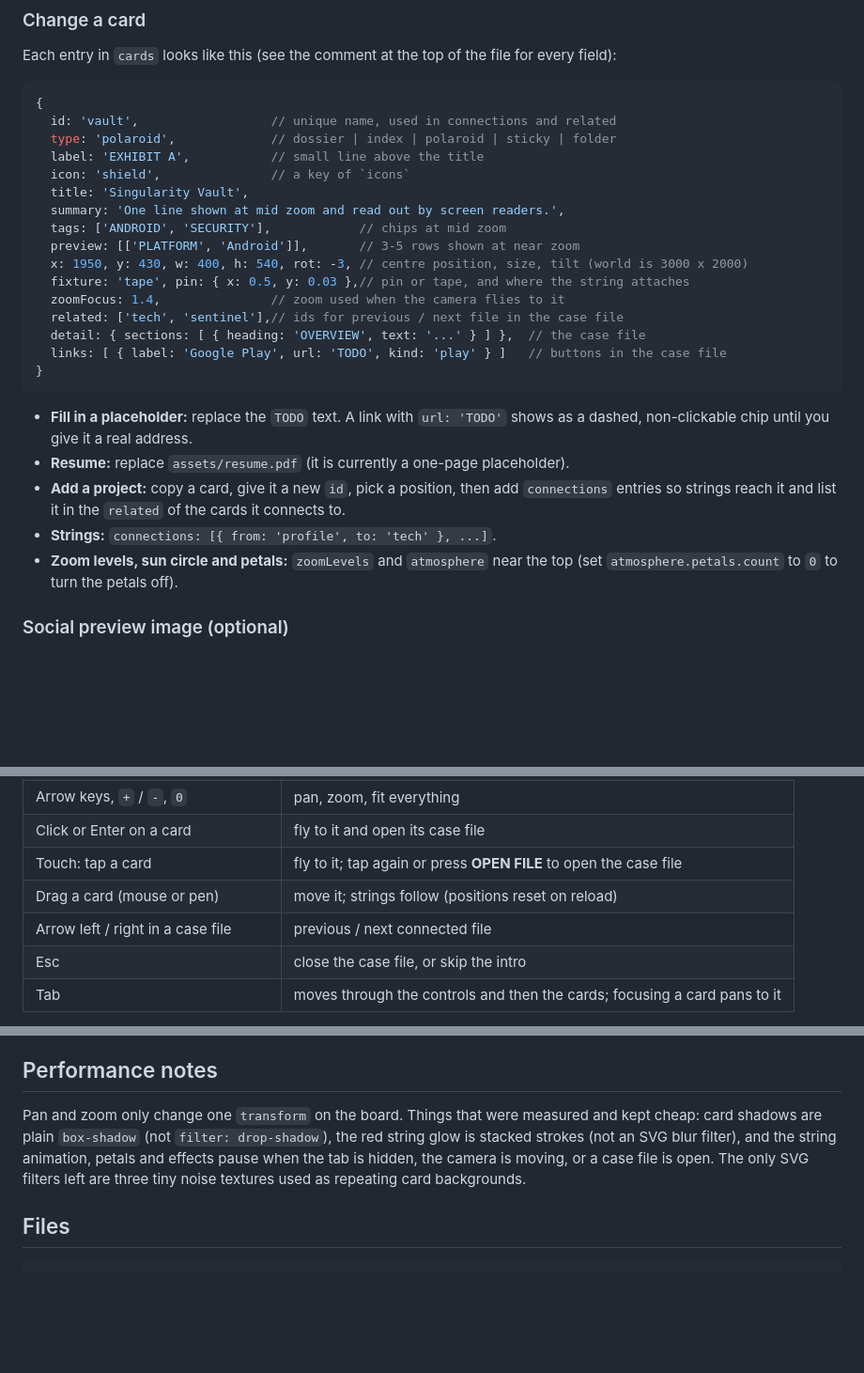
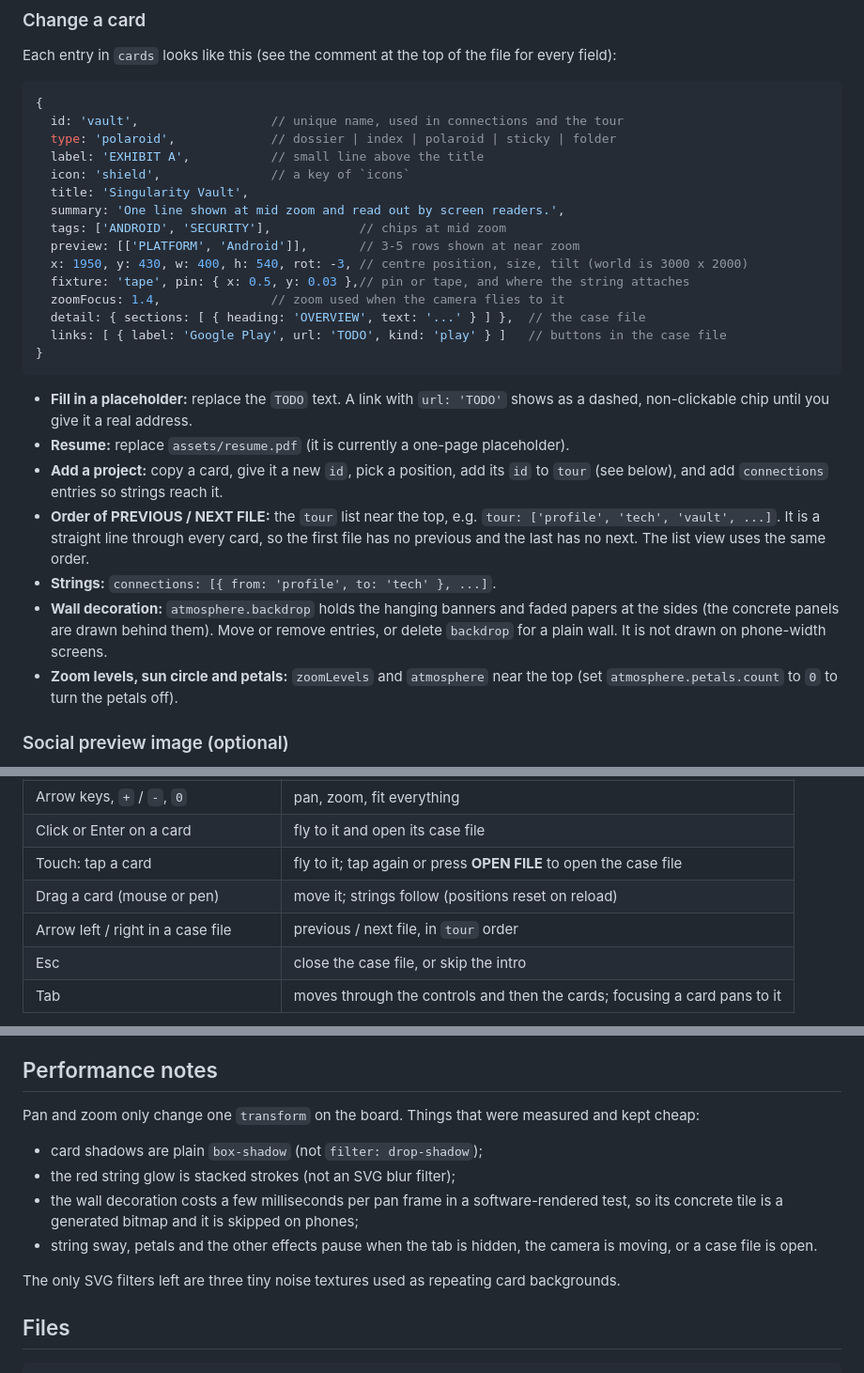
Before and after one commit to ByteSizedMe/ByteSizedMe.github.io, a Markdown page: README.md, 3 parts joined by grey strips. Shown at 94% size. GitHub-like rendering; blank space fills up the shorter version.

Commit message:
Document tour order and backdrop settings
Co-Authored-By: Claude Sonnet 5.5 <noreply@anthropic.com>
Claude-Session: https://claude.ai/code/session_01QV9HUYsMiPHjFh1Wbkc47z

````diff
--- a/README.md
+++ b/README.md
@@ -49,7 +49,7 @@ Each entry in `cards` looks like this (see the comment at the top of the file fo
 
 ```js
 {
-  id: 'vault',                  // unique name, used in connections and related
+  id: 'vault',                  // unique name, used in connections and the tour
   type: 'polaroid',             // dossier | index | polaroid | sticky | folder
   label: 'EXHIBIT A',           // small line above the title
   icon: 'shield',               // a key of `icons`
@@ -60,7 +60,6 @@ Each entry in `cards` looks like this (see the comment at the top of the file fo
   x: 1950, y: 430, w: 400, h: 540, rot: -3, // centre position, size, tilt (world is 3000 x 2000)
   fixture: 'tape', pin: { x: 0.5, y: 0.03 },// pin or tape, and where the string attaches
   zoomFocus: 1.4,               // zoom used when the camera flies to it
-  related: ['tech', 'sentinel'],// ids for previous / next file in the case file
   detail: { sections: [ { heading: 'OVERVIEW', text: '...' } ] },  // the case file
   links: [ { label: 'Google Play', url: 'TODO', kind: 'play' } ]   // buttons in the case file
 }
@@ -69,9 +68,15 @@ Each entry in `cards` looks like this (see the comment at the top of the file fo
 - **Fill in a placeholder:** replace the `TODO` text. A link with `url: 'TODO'` shows as a dashed,
   non-clickable chip until you give it a real address.
 - **Resume:** replace `assets/resume.pdf` (it is currently a one-page placeholder).
-- **Add a project:** copy a card, give it a new `id`, pick a position, then add `connections`
-  entries so strings reach it and list it in the `related` of the cards it connects to.
+- **Add a project:** copy a card, give it a new `id`, pick a position, add its `id` to `tour`
+  (see below), and add `connections` entries so strings reach it.
+- **Order of PREVIOUS / NEXT FILE:** the `tour` list near the top, e.g.
+  `tour: ['profile', 'tech', 'vault', ...]`. It is a straight line through every card, so the first
+  file has no previous and the last has no next. The list view uses the same order.
 - **Strings:** `connections: [{ from: 'profile', to: 'tech' }, ...]`.
+- **Wall decoration:** `atmosphere.backdrop` holds the hanging banners and faded papers at the
+  sides (the concrete panels are drawn behind them). Move or remove entries, or delete `backdrop`
+  for a plain wall. It is not drawn on phone-width screens.
 - **Zoom levels, sun circle and petals:** `zoomLevels` and `atmosphere` near the top
   (set `atmosphere.petals.count` to `0` to turn the petals off).
 
@@ -95,7 +100,7 @@ Link previews need a picture at an **absolute** URL. Add an image (about 1200x63
 | Click or Enter on a card | fly to it and open its case file |
 | Touch: tap a card | fly to it; tap again or press **OPEN FILE** to open the case file |
 | Drag a card (mouse or pen) | move it; strings follow (positions reset on reload) |
-| Arrow left / right in a case file | previous / next connected file |
+| Arrow left / right in a case file | previous / next file, in `tour` order |
 | Esc | close the case file, or skip the intro |
 | Tab | moves through the controls and then the cards; focusing a card pans to it |
 
@@ -115,10 +120,15 @@ the whole board.
 ## Performance notes
 
 Pan and zoom only change one `transform` on the board. Things that were measured and kept cheap:
-card shadows are plain `box-shadow` (not `filter: drop-shadow`), the red string glow is stacked
-strokes (not an SVG blur filter), and the string animation, petals and effects pause when the tab is
-hidden, the camera is moving, or a case file is open. The only SVG filters left are three tiny
-noise textures used as repeating card backgrounds.
+
+- card shadows are plain `box-shadow` (not `filter: drop-shadow`);
+- the red string glow is stacked strokes (not an SVG blur filter);
+- the wall decoration costs a few milliseconds per pan frame in a software-rendered test, so its
+  concrete tile is a generated bitmap and it is skipped on phones;
+- string sway, petals and the other effects pause when the tab is hidden, the camera is moving, or a
+  case file is open.
+
+The only SVG filters left are three tiny noise textures used as repeating card backgrounds.
 
 ## Files
 
````
